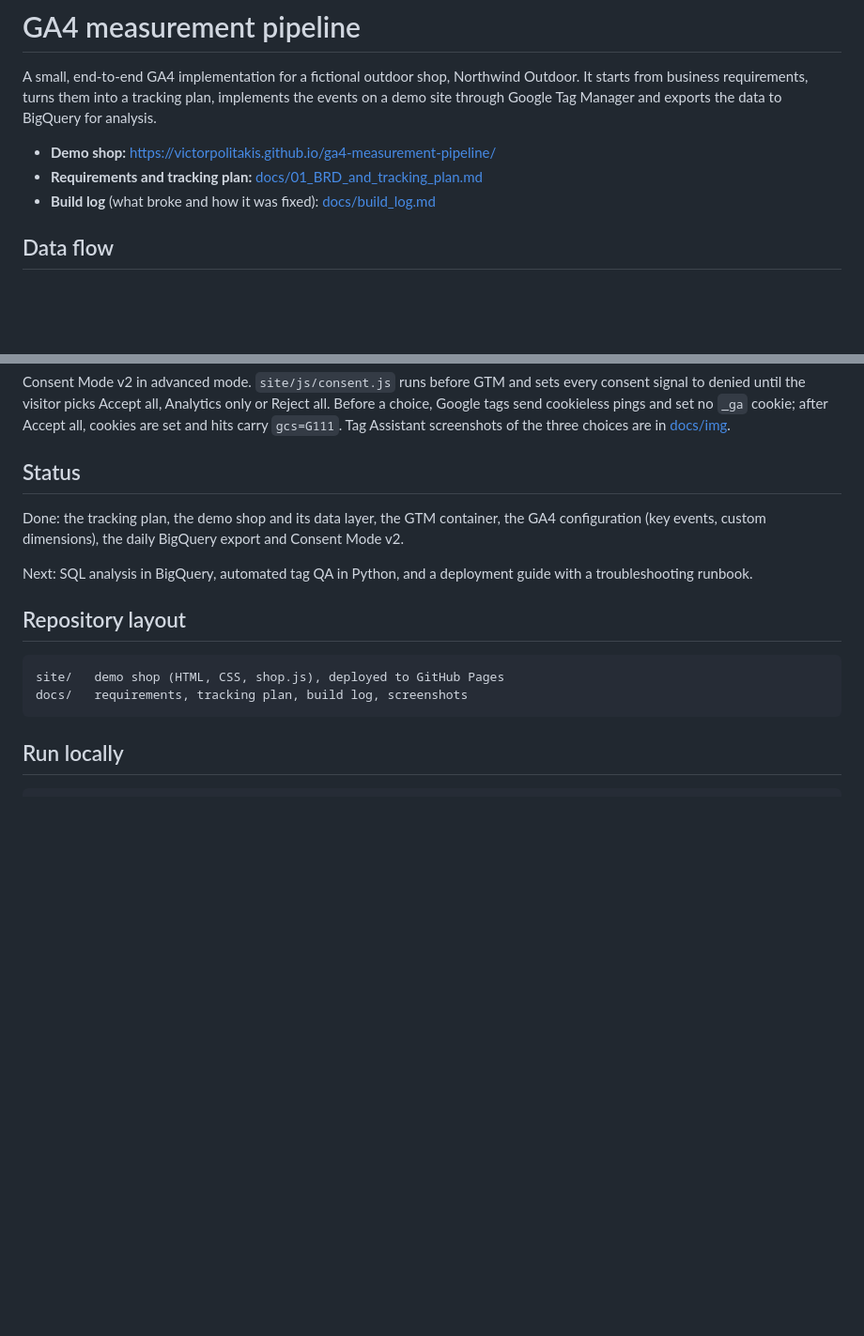
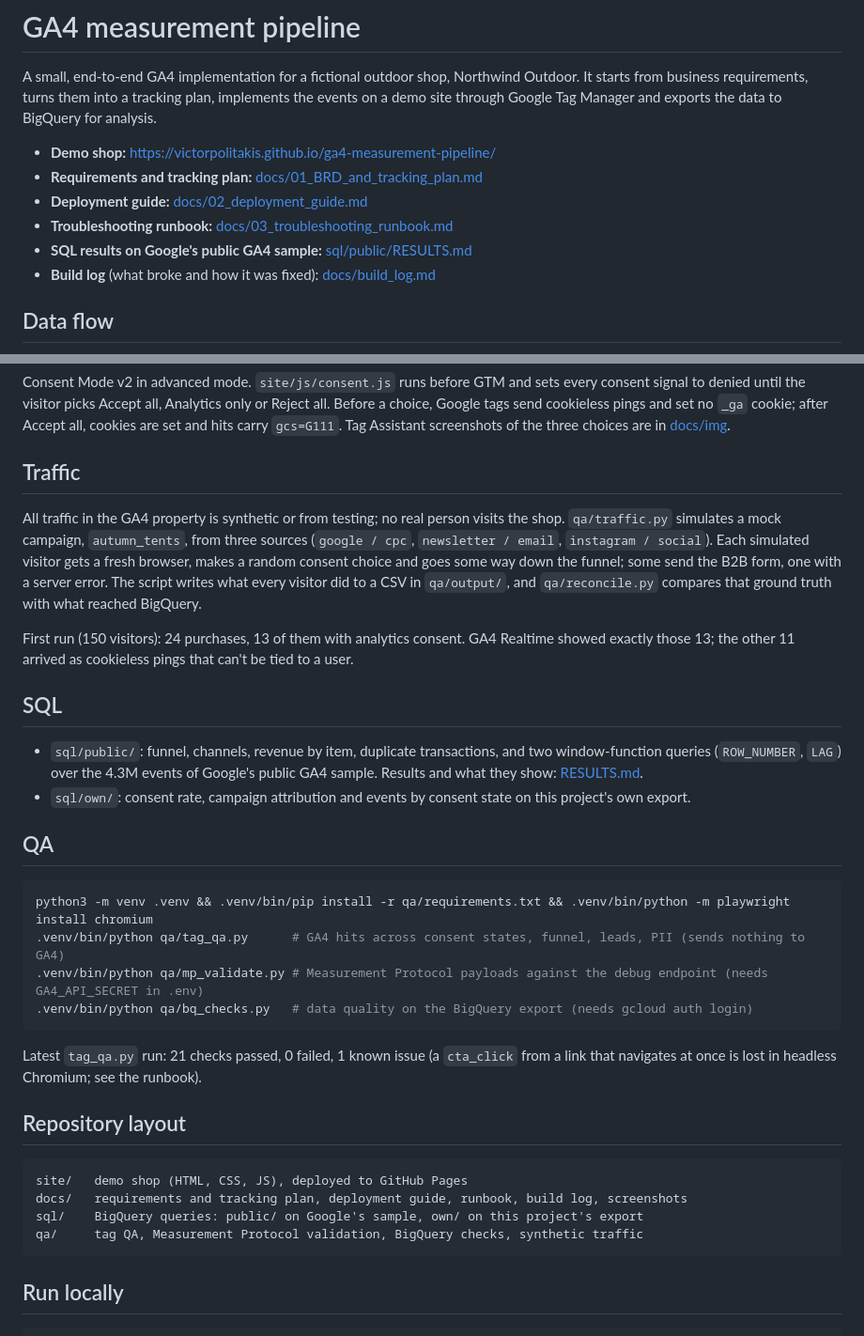
Before and after one commit to victorpolitakis/ga4-measurement-pipeline, a Markdown page: README.md, 2 parts joined by grey strips. Shown at 94% size. Drawn GitHub-style; blank space fills up the shorter version.

Commit message:
README: traffic, SQL and QA sections, links to the guides and results

````diff
--- a/README.md
+++ b/README.md
@@ -4,6 +4,9 @@ A small, end-to-end GA4 implementation for a fictional outdoor shop, Northwind O
 
 - **Demo shop:** https://victorpolitakis.github.io/ga4-measurement-pipeline/
 - **Requirements and tracking plan:** [docs/01_BRD_and_tracking_plan.md](docs/01_BRD_and_tracking_plan.md)
+- **Deployment guide:** [docs/02_deployment_guide.md](docs/02_deployment_guide.md)
+- **Troubleshooting runbook:** [docs/03_troubleshooting_runbook.md](docs/03_troubleshooting_runbook.md)
+- **SQL results on Google's public GA4 sample:** [sql/public/RESULTS.md](sql/public/RESULTS.md)
 - **Build log** (what broke and how it was fixed): [docs/build_log.md](docs/build_log.md)
 
 ## Data flow
@@ -47,17 +50,35 @@ Every change went through Preview, Tag Assistant and GA4 DebugView before it was
 
 Consent Mode v2 in advanced mode. `site/js/consent.js` runs before GTM and sets every consent signal to denied until the visitor picks Accept all, Analytics only or Reject all. Before a choice, Google tags send cookieless pings and set no `_ga` cookie; after Accept all, cookies are set and hits carry `gcs=G111`. Tag Assistant screenshots of the three choices are in [docs/img](docs/img).
 
-## Status
+## Traffic
 
-Done: the tracking plan, the demo shop and its data layer, the GTM container, the GA4 configuration (key events, custom dimensions), the daily BigQuery export and Consent Mode v2.
+All traffic in the GA4 property is synthetic or from testing; no real person visits the shop. `qa/traffic.py` simulates a mock campaign, `autumn_tents`, from three sources (`google / cpc`, `newsletter / email`, `instagram / social`). Each simulated visitor gets a fresh browser, makes a random consent choice and goes some way down the funnel; some send the B2B form, one with a server error. The script writes what every visitor did to a CSV in `qa/output/`, and `qa/reconcile.py` compares that ground truth with what reached BigQuery.
 
-Next: SQL analysis in BigQuery, automated tag QA in Python, and a deployment guide with a troubleshooting runbook.
+First run (150 visitors): 24 purchases, 13 of them with analytics consent. GA4 Realtime showed exactly those 13; the other 11 arrived as cookieless pings that can't be tied to a user.
+
+## SQL
+
+- `sql/public/`: funnel, channels, revenue by item, duplicate transactions, and two window-function queries (`ROW_NUMBER`, `LAG`) over the 4.3M events of Google's public GA4 sample. Results and what they show: [RESULTS.md](sql/public/RESULTS.md).
+- `sql/own/`: consent rate, campaign attribution and events by consent state on this project's own export.
+
+## QA
+
+```bash
+python3 -m venv .venv && .venv/bin/pip install -r qa/requirements.txt && .venv/bin/python -m playwright install chromium
+.venv/bin/python qa/tag_qa.py      # GA4 hits across consent states, funnel, leads, PII (sends nothing to GA4)
+.venv/bin/python qa/mp_validate.py # Measurement Protocol payloads against the debug endpoint (needs GA4_API_SECRET in .env)
+.venv/bin/python qa/bq_checks.py   # data quality on the BigQuery export (needs gcloud auth login)
+```
+
+Latest `tag_qa.py` run: 21 checks passed, 0 failed, 1 known issue (a `cta_click` from a link that navigates at once is lost in headless Chromium; see the runbook).
 
 ## Repository layout
 
 ```
-site/   demo shop (HTML, CSS, shop.js), deployed to GitHub Pages
-docs/   requirements, tracking plan, build log, screenshots
+site/   demo shop (HTML, CSS, JS), deployed to GitHub Pages
+docs/   requirements and tracking plan, deployment guide, runbook, build log, screenshots
+sql/    BigQuery queries: public/ on Google's sample, own/ on this project's export
+qa/     tag QA, Measurement Protocol validation, BigQuery checks, synthetic traffic
 ```
 
 ## Run locally
````
